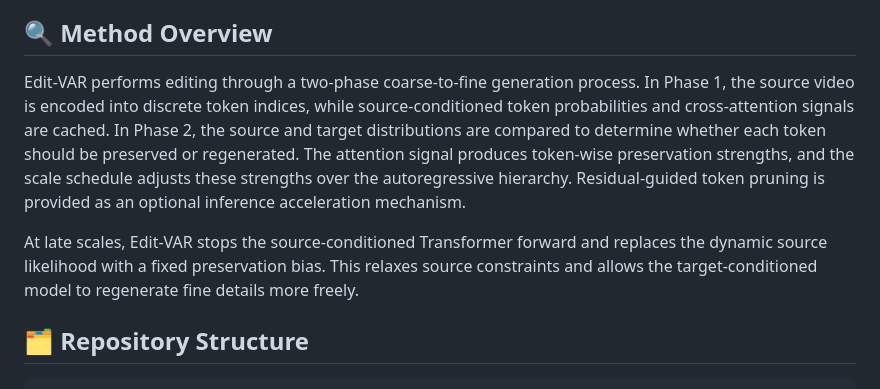
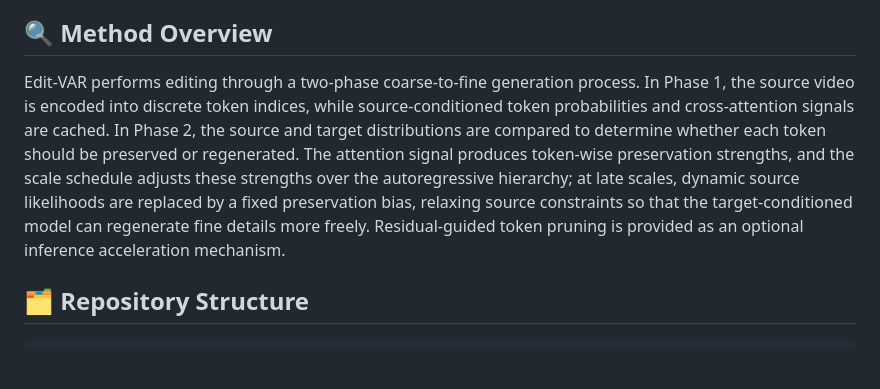
Before and after one commit to chongbozhao3-coder/Edit-VAR, a Markdown page: README.md, the part around the change. Rendered like a GitHub page; blank space fills up the shorter version.

Commit message:
Refine method overview

```diff
--- a/README.md
+++ b/README.md
@@ -4,9 +4,7 @@ Official implementation of **Edit-VAR**, a training-free and inversion-free vide
 
 ## 🔍 Method Overview
 
-Edit-VAR performs editing through a two-phase coarse-to-fine generation process. In Phase 1, the source video is encoded into discrete token indices, while source-conditioned token probabilities and cross-attention signals are cached. In Phase 2, the source and target distributions are compared to determine whether each token should be preserved or regenerated. The attention signal produces token-wise preservation strengths, and the scale schedule adjusts these strengths over the autoregressive hierarchy. Residual-guided token pruning is provided as an optional inference acceleration mechanism.
-
-At late scales, Edit-VAR stops the source-conditioned Transformer forward and replaces the dynamic source likelihood with a fixed preservation bias. This relaxes source constraints and allows the target-conditioned model to regenerate fine details more freely.
+Edit-VAR performs editing through a two-phase coarse-to-fine generation process. In Phase 1, the source video is encoded into discrete token indices, while source-conditioned token probabilities and cross-attention signals are cached. In Phase 2, the source and target distributions are compared to determine whether each token should be preserved or regenerated. The attention signal produces token-wise preservation strengths, and the scale schedule adjusts these strengths over the autoregressive hierarchy; at late scales, dynamic source likelihoods are replaced by a fixed preservation bias, relaxing source constraints so that the target-conditioned model can regenerate fine details more freely. Residual-guided token pruning is provided as an optional inference acceleration mechanism.
 
 ## 🗂️ Repository Structure
 
```
